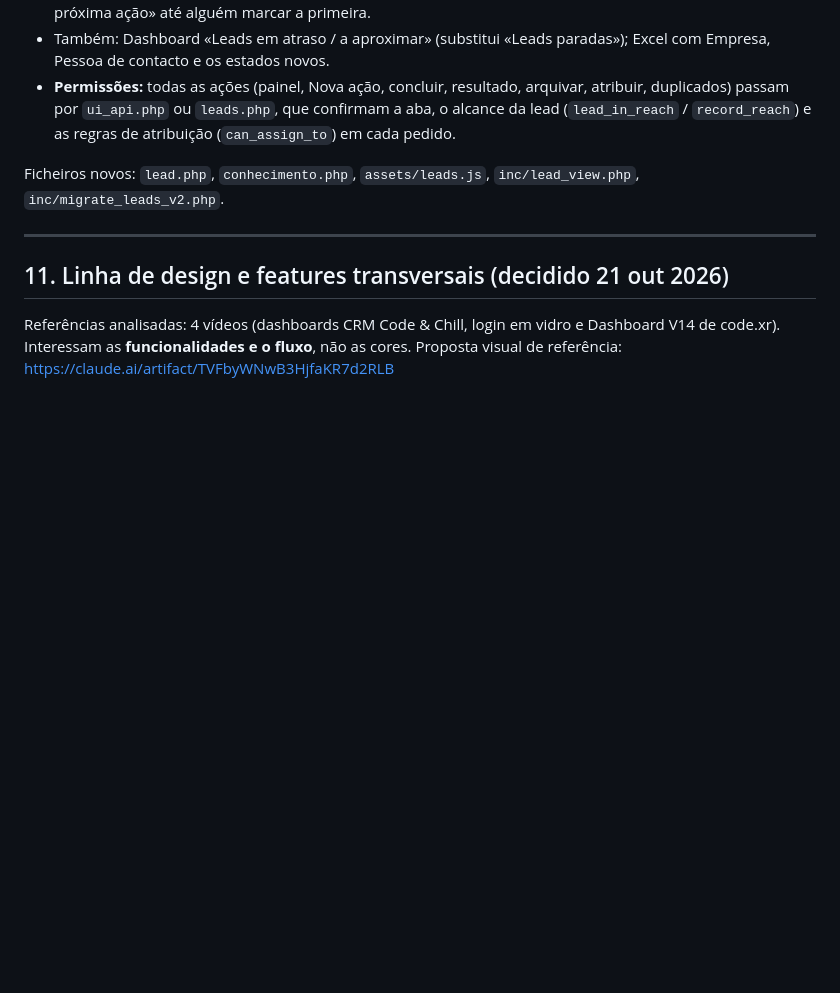
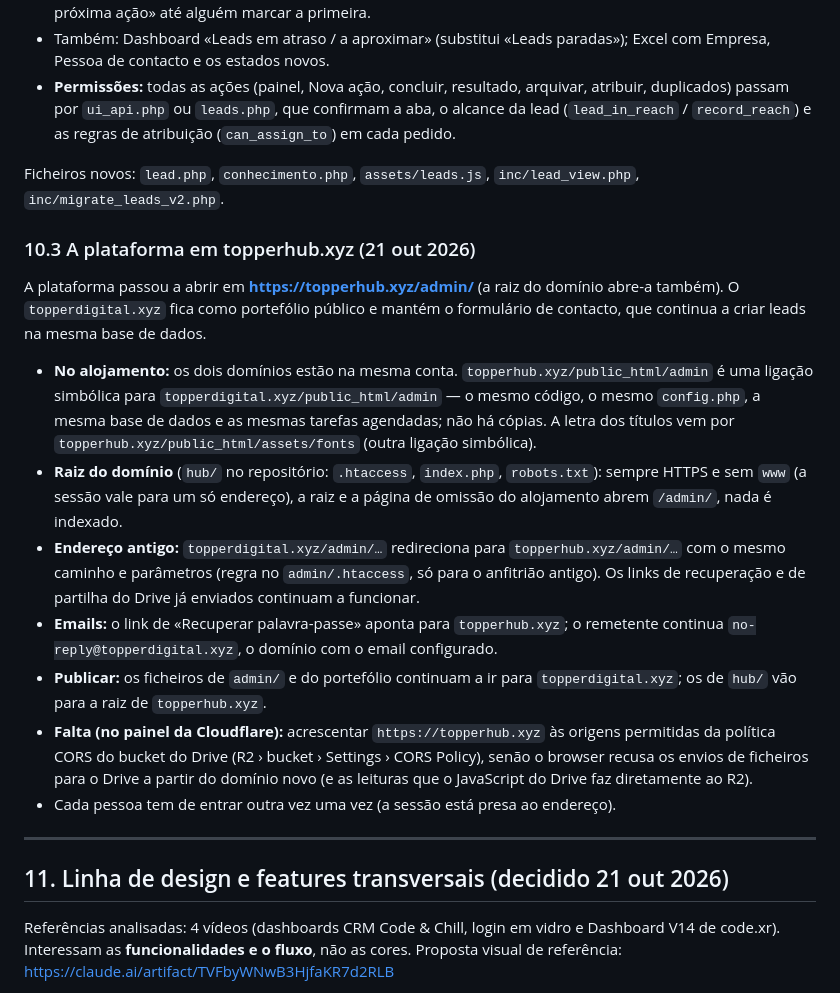
Before and after one commit to ronvisualz/portfolio-website, a Markdown page: docs/ESPECIFICACAO-PLATAFORMA.md, the part around the change. GitHub-like rendering; blank space fills up the shorter version.

Commit message:
Docs: platform at topperhub.xyz (§10.3)
Co-Authored-By: Claude Opus 5.5 <noreply@anthropic.com>
Claude-Session: https://claude.ai/code/session_016eYEpkrhdMW7UzGkwVna2V

```diff
--- a/docs/ESPECIFICACAO-PLATAFORMA.md
+++ b/docs/ESPECIFICACAO-PLATAFORMA.md
@@ -548,6 +548,32 @@ Ponto a ponto:
 Ficheiros novos: `lead.php`, `conhecimento.php`, `assets/leads.js`, `inc/lead_view.php`,
 `inc/migrate_leads_v2.php`.
 
+### 10.3 A plataforma em topperhub.xyz (21 out 2026)
+
+A plataforma passou a abrir em **https://topperhub.xyz/admin/** (a raiz do domínio abre-a também).
+O `topperdigital.xyz` fica como portefólio público e mantém o formulário de contacto, que continua
+a criar leads na mesma base de dados.
+
+- **No alojamento:** os dois domínios estão na mesma conta. `topperhub.xyz/public_html/admin` é
+  uma ligação simbólica para `topperdigital.xyz/public_html/admin` — o mesmo código, o mesmo
+  `config.php`, a mesma base de dados e as mesmas tarefas agendadas; não há cópias. A letra dos
+  títulos vem por `topperhub.xyz/public_html/assets/fonts` (outra ligação simbólica).
+- **Raiz do domínio** (`hub/` no repositório: `.htaccess`, `index.php`, `robots.txt`): sempre
+  HTTPS e sem `www` (a sessão vale para um só endereço), a raiz e a página de omissão do
+  alojamento abrem `/admin/`, nada é indexado.
+- **Endereço antigo:** `topperdigital.xyz/admin/…` redireciona para `topperhub.xyz/admin/…` com o
+  mesmo caminho e parâmetros (regra no `admin/.htaccess`, só para o anfitrião antigo). Os links de
+  recuperação e de partilha do Drive já enviados continuam a funcionar.
+- **Emails:** o link de «Recuperar palavra-passe» aponta para `topperhub.xyz`; o remetente
+  continua `no-reply@topperdigital.xyz`, o domínio com o email configurado.
+- **Publicar:** os ficheiros de `admin/` e do portefólio continuam a ir para `topperdigital.xyz`;
+  os de `hub/` vão para a raiz de `topperhub.xyz`.
+- **Falta (no painel da Cloudflare):** acrescentar `https://topperhub.xyz` às origens permitidas da
+  política CORS do bucket do Drive (R2 › bucket › Settings › CORS Policy), senão o browser recusa
+  os envios de ficheiros para o Drive a partir do domínio novo (e as leituras que o JavaScript do
+  Drive faz diretamente ao R2).
+- Cada pessoa tem de entrar outra vez uma vez (a sessão está presa ao endereço).
+
 ---
 
 ## 11. Linha de design e features transversais (decidido 21 out 2026)
```
